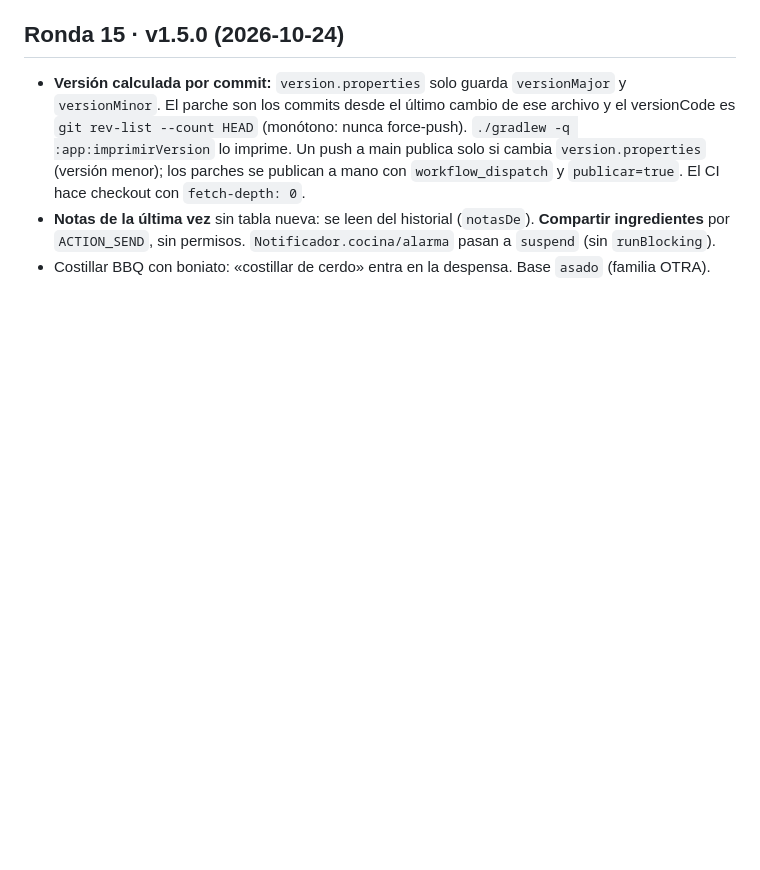
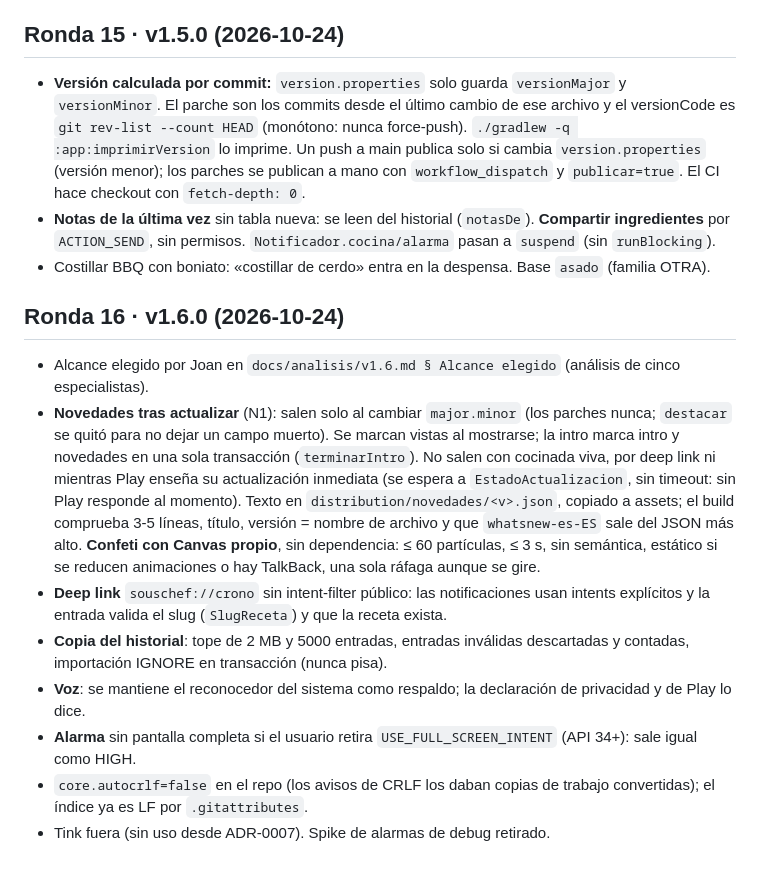
Before and after one commit to trombonet12/Sous-Chef, a Markdown page: docs/decisiones.md, the part around the change. Rendered like a GitHub page; blank space fills up the shorter version.

Commit message:
docs(decisiones): ronda 16

```diff
--- a/docs/decisiones.md
+++ b/docs/decisiones.md
@@ -380,3 +380,22 @@
 - **Notas de la última vez** sin tabla nueva: se leen del historial (`notasDe`). **Compartir ingredientes** por
   `ACTION_SEND`, sin permisos. `Notificador.cocina/alarma` pasan a `suspend` (sin `runBlocking`).
 - Costillar BBQ con boniato: «costillar de cerdo» entra en la despensa. Base `asado` (familia OTRA).
+
+## Ronda 16 · v1.6.0 (2026-10-24)
+- Alcance elegido por Joan en `docs/analisis/v1.6.md § Alcance elegido` (análisis de cinco especialistas).
+- **Novedades tras actualizar** (N1): salen solo al cambiar `major.minor` (los parches nunca; `destacar` se quitó para no
+  dejar un campo muerto). Se marcan vistas al mostrarse; la intro marca intro y novedades en una sola transacción
+  (`terminarIntro`). No salen con cocinada viva, por deep link ni mientras Play enseña su actualización inmediata (se
+  espera a `EstadoActualizacion`, sin timeout: sin Play responde al momento). Texto en `distribution/novedades/<v>.json`,
+  copiado a assets; el build comprueba 3-5 líneas, título, versión = nombre de archivo y que `whatsnew-es-ES` sale del JSON
+  más alto. **Confeti con Canvas propio**, sin dependencia: ≤ 60 partículas, ≤ 3 s, sin semántica, estático si se reducen
+  animaciones o hay TalkBack, una sola ráfaga aunque se gire.
+- **Deep link** `souschef://crono` sin intent-filter público: las notificaciones usan intents explícitos y la entrada valida
+  el slug (`SlugReceta`) y que la receta exista.
+- **Copia del historial**: tope de 2 MB y 5000 entradas, entradas inválidas descartadas y contadas, importación IGNORE en
+  transacción (nunca pisa).
+- **Voz**: se mantiene el reconocedor del sistema como respaldo; la declaración de privacidad y de Play lo dice.
+- **Alarma** sin pantalla completa si el usuario retira `USE_FULL_SCREEN_INTENT` (API 34+): sale igual como HIGH.
+- `core.autocrlf=false` en el repo (los avisos de CRLF los daban copias de trabajo convertidas); el índice ya es LF por
+  `.gitattributes`.
+- Tink fuera (sin uso desde ADR-0007). Spike de alarmas de debug retirado.
```
